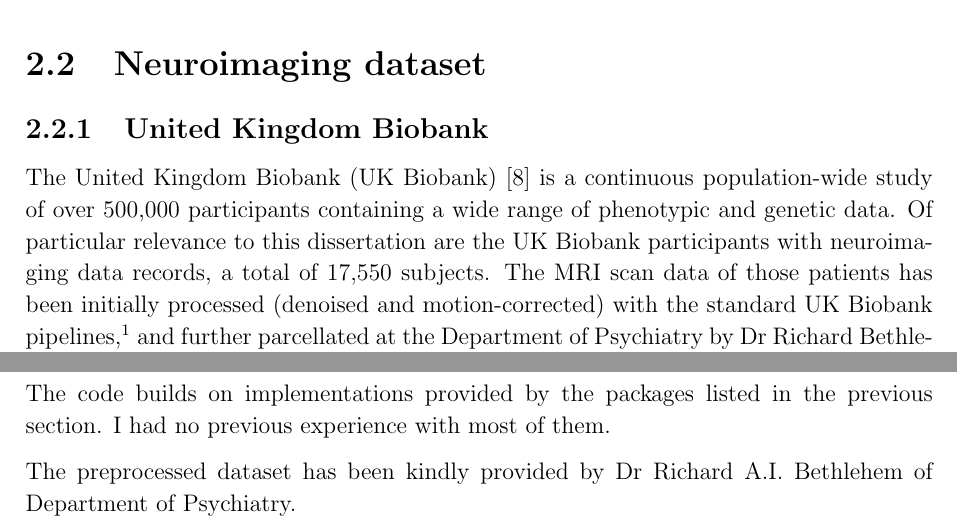
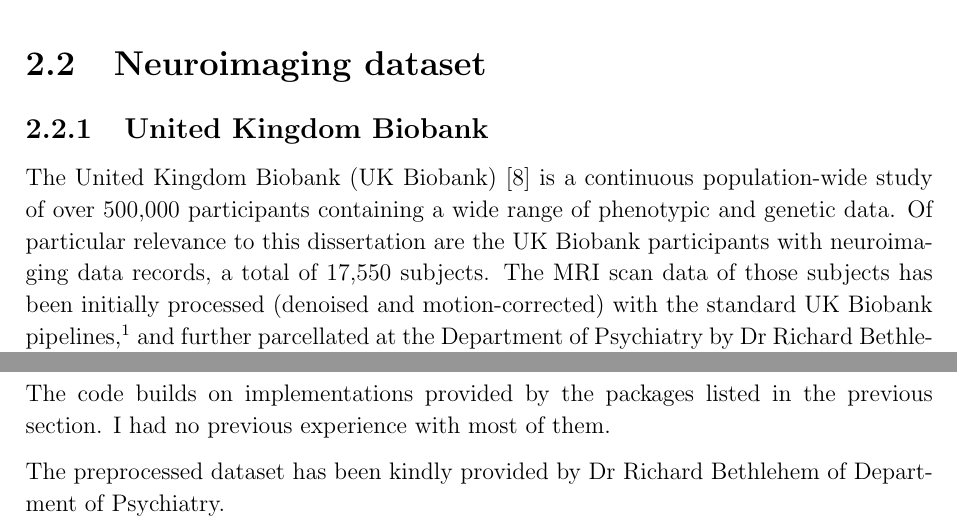
Before and after one commit to kamilest/cst-ii-dissertation, a LaTeX thesis (dissertation/dissertation.tex, which reads dissertation/chapters/preparation.tex): two parts of pages 4 and 13 of 22, joined at a grey line, cut so that both start at the same text. Compiled offline with pdfLaTeX.

Commit message:
Typo fixes.

```diff
--- a/dissertation/chapters/preparation.tex
+++ b/dissertation/chapters/preparation.tex
@@ -52,7 +52,7 @@ An alternative method, which does not restrict training data only to healthy sub
 
 The United Kingdom Biobank (UK Biobank)~\cite{sudlow2015uk} is a continuous population-wide study of over 500,000 participants containing a wide range of phenotypic and genetic data.
 Of particular relevance to this dissertation are the UK Biobank participants with neuroimaging data records, a total of 17,550 subjects.
-The MRI scan data of those patients has been initially processed (denoised and motion-corrected) with the standard UK Biobank pipelines,\footnote{\url{https://biobank.ctsu.ox.ac.uk/crystal/crystal/docs/brain_mri.pdf}} and further parcellated at the Department of Psychiatry by Dr Richard Bethlehem, Dr Rafael Romero-Garcia and Dr Lisa Ronan.\footnote{\url{https://github.com/ucam-department-of-psychiatry/UKB}} The details related to this neuroimaging dataset are described below.
+The MRI scan data of those subjects has been initially processed (denoised and motion-corrected) with the standard UK Biobank pipelines,\footnote{\url{https://biobank.ctsu.ox.ac.uk/crystal/crystal/docs/brain_mri.pdf}} and further parcellated at the Department of Psychiatry by Dr Richard Bethlehem, Dr Rafael Romero-Garcia and Dr Lisa Ronan.\footnote{\url{https://github.com/ucam-department-of-psychiatry/UKB}} The details related to this neuroimaging dataset are described below.
 
 \subsection{Parcellation}
 A \textit{parcellation} or \textit{atlas} refers to the way the brain voxels are split into meaningful regions depending on their proximity, empirical evidence of them being responsible for the same function and so forth. This compresses the high dimensional per-voxel measurements into per-parcel summaries of much lower dimension, the latter being easier to manage in further analysis.
@@ -366,4 +366,4 @@ The discussion of the architectures proposed in this section assumes the knowled
 
 The code builds on implementations provided by the packages listed in the previous section. I had no previous experience with most of them.
 
-The preprocessed dataset has been kindly provided by Dr Richard A.I. Bethlehem of Department of Psychiatry.
+The preprocessed dataset has been kindly provided by Dr Richard Bethlehem of Department of Psychiatry.
```
